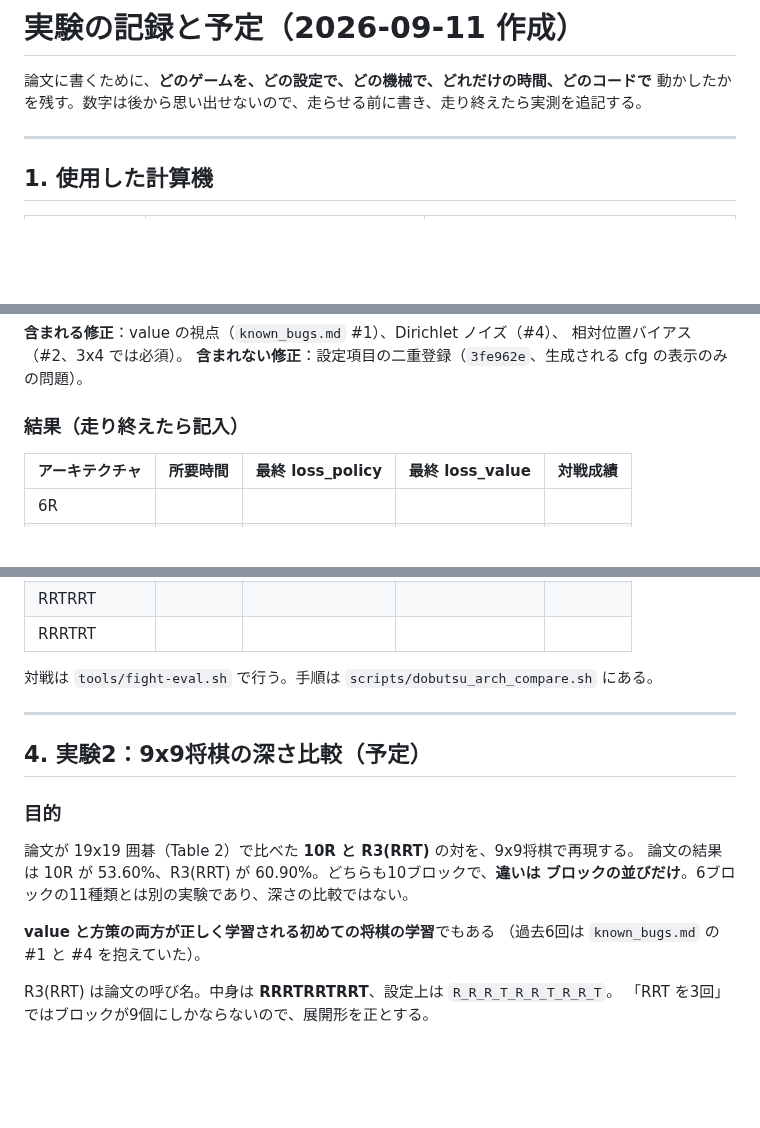
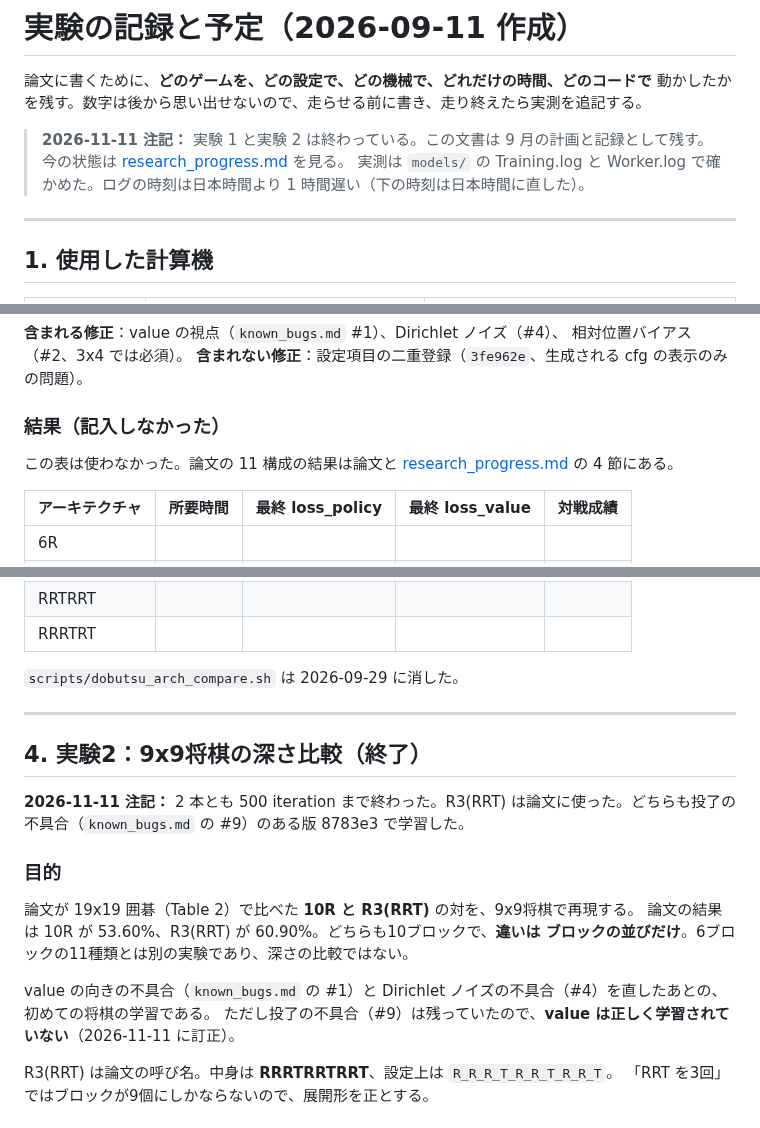
Before and after one commit to riririnn/restnet, a Markdown page: mdfolder/experiment_plan.md, 3 parts joined by grey strips. GitHub-like rendering; blank space fills up the shorter version.

```diff
--- a/mdfolder/experiment_plan.md
+++ b/mdfolder/experiment_plan.md
@@ -2,6 +2,9 @@
 
 論文に書くために、**どのゲームを、どの設定で、どの機械で、どれだけの時間、どのコードで**
 動かしたかを残す。数字は後から思い出せないので、走らせる前に書き、走り終えたら実測を追記する。
+
+> **2026-11-11 注記：** 実験 1 と実験 2 は終わっている。この文書は 9 月の計画と記録として残す。今の状態は [research_progress.md](research_progress.md) を見る。
+> 実測は `models/` の Training.log と Worker.log で確かめた。ログの時刻は日本時間より 1 時間遅い（下の時刻は日本時間に直した）。
 
 ---
 
@@ -125,7 +140,9 @@ cd /workspace
 相対位置バイアス（#2、3x4 では必須）。
 **含まれない修正**：設定項目の二重登録（`3fe962e`、生成される cfg の表示のみの問題）。
 
-### 結果（走り終えたら記入）
+### 結果（記入しなかった）
+
+この表は使わなかった。論文の 11 構成の結果は論文と [research_progress.md](research_progress.md) の 4 節にある。
 
 | アーキテクチャ | 所要時間 | 最終 loss_policy | 最終 loss_value | 対戦成績 |
 |---|---|---|---|---|
@@ -141,11 +158,13 @@ cd /workspace
 | RRTRRT | | | | |
 | RRRTRT | | | | |
 
-対戦は `tools/fight-eval.sh` で行う。手順は `scripts/dobutsu_arch_compare.sh` にある。
+`scripts/dobutsu_arch_compare.sh` は 2026-09-29 に消した。
 
 ---
 
-## 4. 実験2：9x9将棋の深さ比較（予定）
+## 4. 実験2：9x9将棋の深さ比較（終了）
+
+**2026-11-11 注記：** 2 本とも 500 iteration まで終わった。R3(RRT) は論文に使った。どちらも投了の不具合（`known_bugs.md` の #9）のある版 8783e3 で学習した。
 
 ### 目的
 
@@ -153,8 +172,8 @@ cd /workspace
 論文の結果は 10R が 53.60%、R3(RRT) が 60.90%。どちらも10ブロックで、**違いは
 ブロックの並びだけ**。6ブロックの11種類とは別の実験であり、深さの比較ではない。
 
-**value と方策の両方が正しく学習される初めての将棋の学習**でもある
-（過去6回は `known_bugs.md` の #1 と #4 を抱えていた）。
+value の向きの不具合（`known_bugs.md` の #1）と Dirichlet ノイズの不具合（#4）を直したあとの、初めての将棋の学習である。
+ただし投了の不具合（#9）は残っていたので、**value は正しく学習されていない**（2026-11-11 に訂正）。
 
 R3(RRT) は論文の呼び名。中身は **RRRTRRTRRT**、設定上は `R_R_R_T_R_R_T_R_R_T`。
 「RRT を3回」ではブロックが9個にしかならないので、展開形を正とする。
```
Also changed, not shown: other parts of mdfolder/experiment_plan.md (+23 -9 lines).
